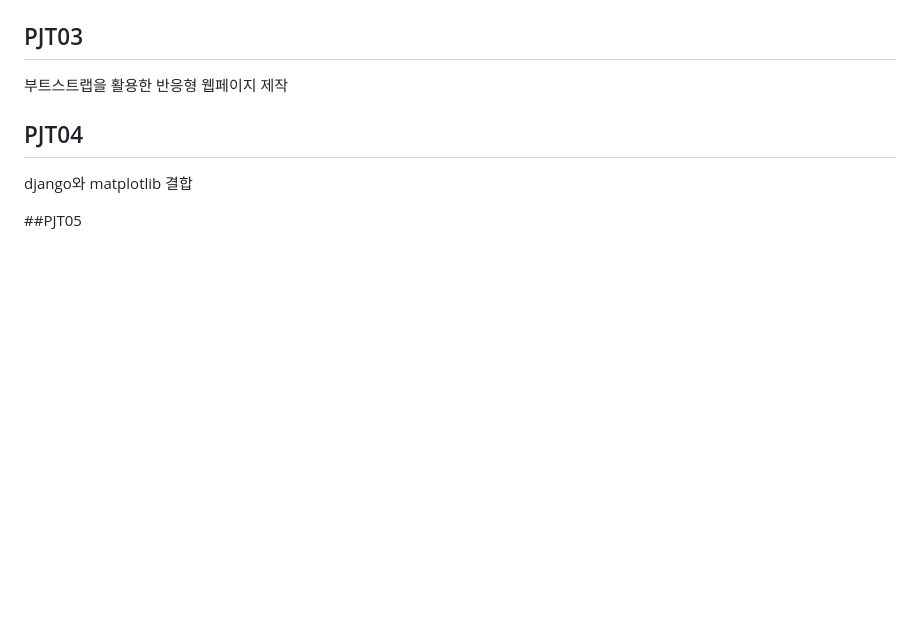
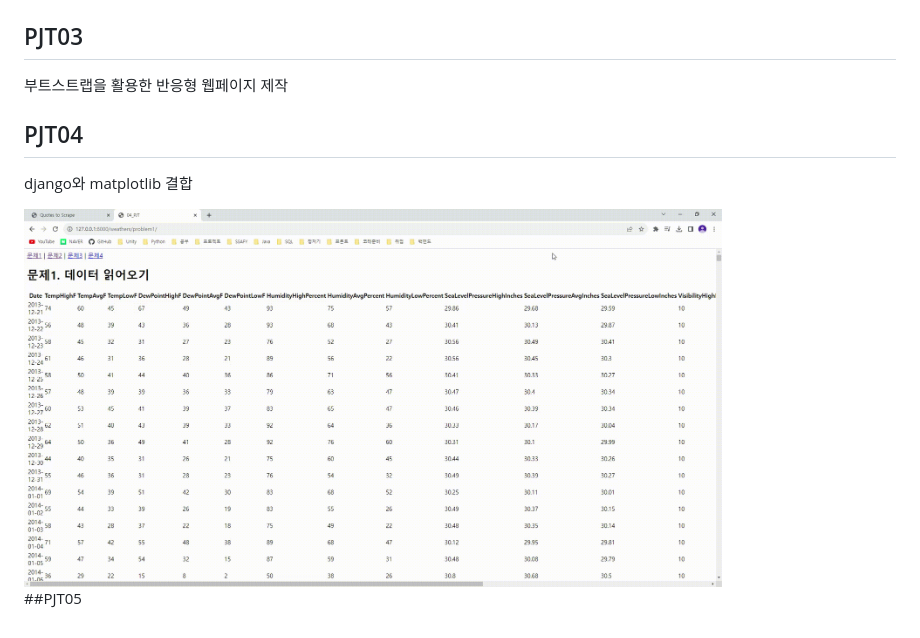
Before and after one commit to ChaesongYun/SSAFY, a Markdown page: README.md, the part around the change. Drawn GitHub-style; pictures changed too: README_img/PJT04시연영상.gif (added); blank space fills up the shorter version.

```diff
--- a/README.md
+++ b/README.md
@@ -66,6 +66,9 @@ Javascript 객체 문법으로 구조화된 데이터를 표현하기 위한 문
 
 ## PJT04
 django와 matplotlib 결합
+
+<img width="80%" src="./README_img/PJT04시연영상.gif"/>
+
 <br>
 
 ##PJT05
```
